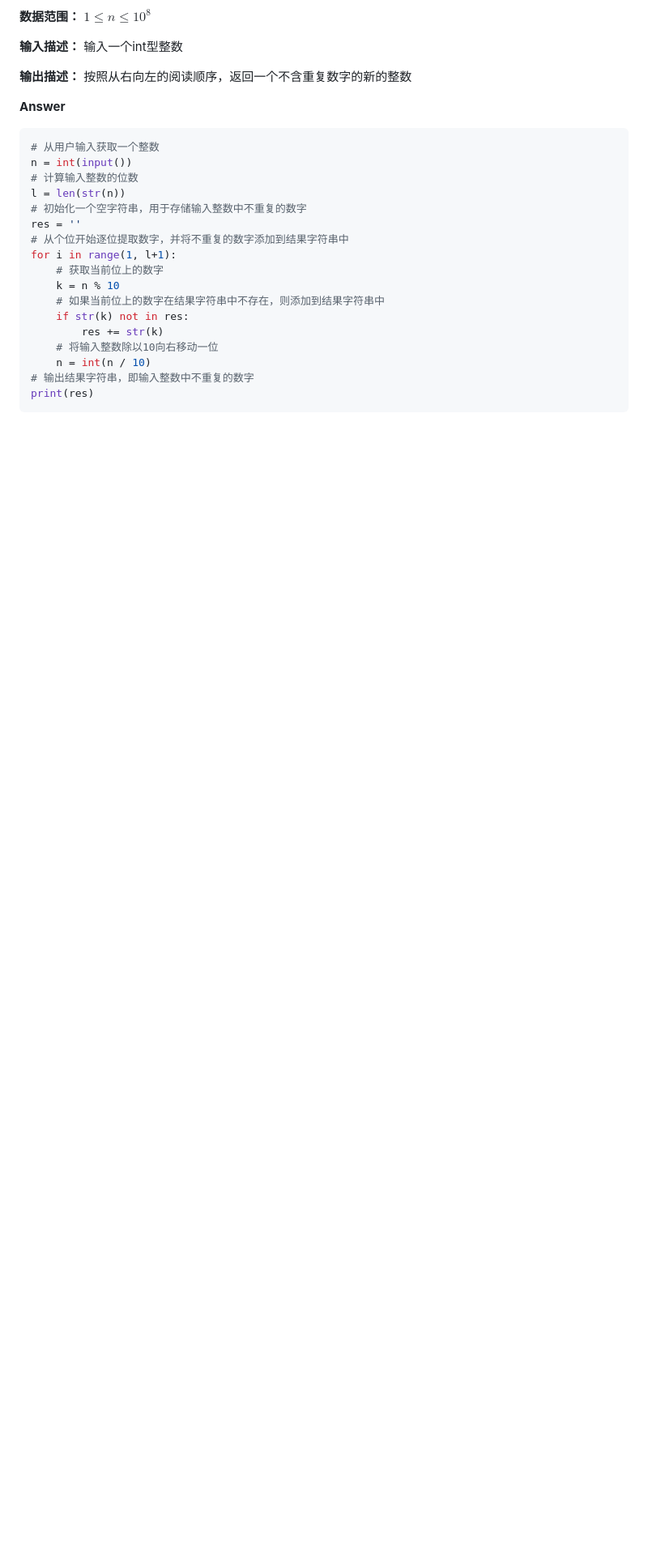
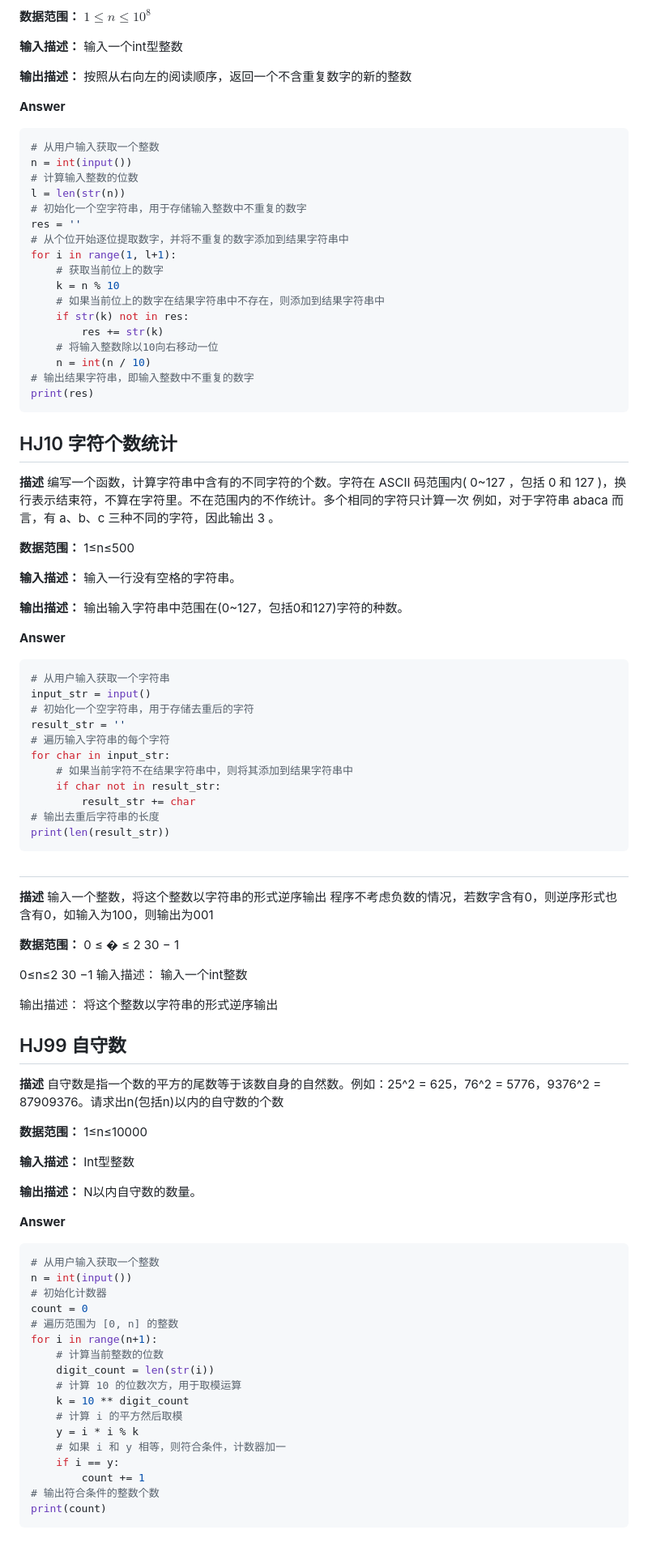
Before and after one commit to nowscott/NowStrideUp, a Markdown page: Code/python刷题记录/01华为机试.md, the part around the change. Shown at 81% size. GitHub-like rendering; blank space fills up the shorter version.

Commit message:
vault backup: 2024-04-01 17:45:54

````diff
--- a/Code/python刷题记录/01华为机试（1～15）.md
+++ b/Code/python刷题记录/01华为机试.md
@@ -398,3 +398,90 @@ for i in range(1, l+1):
 # 输出结果字符串，即输入整数中不重复的数字
 print(res)
 ```
+
+
+## HJ10 字符个数统计
+
+**描述**
+编写一个函数，计算字符串中含有的不同字符的个数。字符在 ASCII 码范围内( 0~127 ，包括 0 和 127 )，换行表示结束符，不算在字符里。不在范围内的不作统计。多个相同的字符只计算一次
+例如，对于字符串 abaca 而言，有 a、b、c 三种不同的字符，因此输出 3 。
+
+**数据范围：** 1≤n≤500
+
+**输入描述：**
+输入一行没有空格的字符串。
+
+**输出描述：**
+输出输入字符串中范围在(0~127，包括0和127)字符的种数。
+
+**Answer**
+```python
+# 从用户输入获取一个字符串
+input_str = input()
+# 初始化一个空字符串，用于存储去重后的字符
+result_str = ''
+# 遍历输入字符串的每个字符
+for char in input_str:
+    # 如果当前字符不在结果字符串中，则将其添加到结果字符串中
+    if char not in result_str:
+        result_str += char
+# 输出去重后字符串的长度
+print(len(result_str))
+```
+
+##
+**描述**
+输入一个整数，将这个整数以字符串的形式逆序输出
+程序不考虑负数的情况，若数字含有0，则逆序形式也含有0，如输入为100，则输出为001
+
+**数据范围：**
+0
+≤
+�
+≤
+2
+30
+−
+1
+
+0≤n≤2
+30
+ −1
+输入描述：
+输入一个int整数
+
+输出描述：
+将这个整数以字符串的形式逆序输出
+## HJ99 自守数
+
+**描述**
+自守数是指一个数的平方的尾数等于该数自身的自然数。例如：25^2 = 625，76^2 = 5776，9376^2 = 87909376。请求出n(包括n)以内的自守数的个数
+
+**数据范围：**  1≤n≤10000
+
+**输入描述：**
+Int型整数
+
+**输出描述：**
+N以内自守数的数量。
+
+**Answer**
+```python
+# 从用户输入获取一个整数
+n = int(input())
+# 初始化计数器
+count = 0
+# 遍历范围为 [0, n] 的整数
+for i in range(n+1):
+    # 计算当前整数的位数
+    digit_count = len(str(i))
+    # 计算 10 的位数次方，用于取模运算
+    k = 10 ** digit_count
+    # 计算 i 的平方然后取模
+    y = i * i % k
+    # 如果 i 和 y 相等，则符合条件，计数器加一
+    if i == y:
+        count += 1
+# 输出符合条件的整数个数
+print(count)
+```
````
